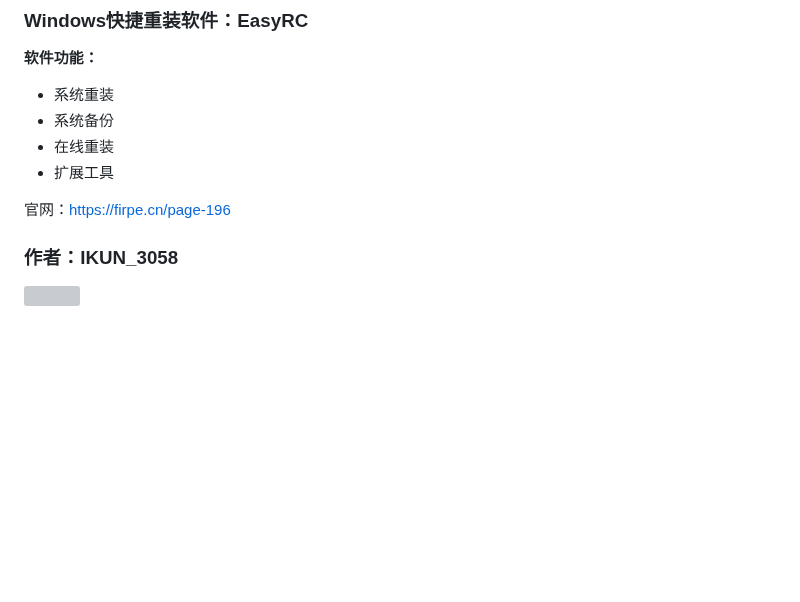
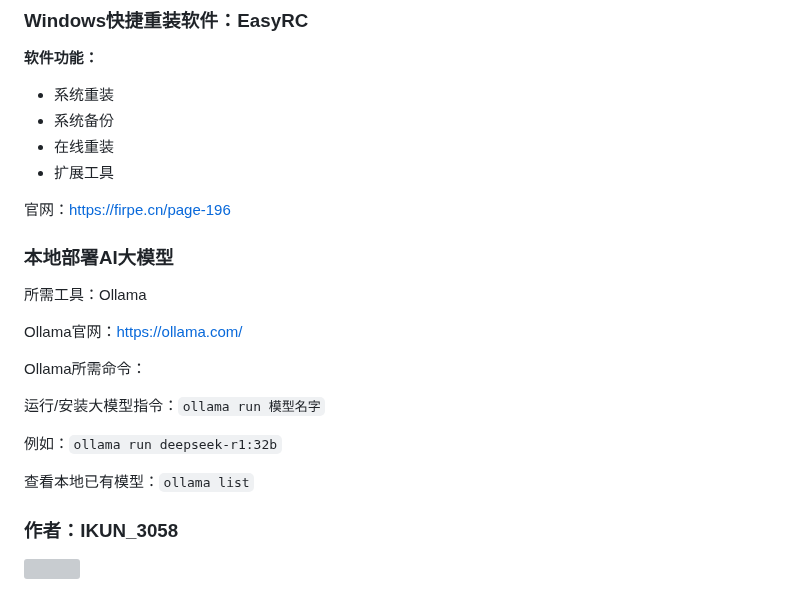
Before and after one commit to AoJiaWei/Docsify, a Markdown page: README.md, the part around the change. GitHub-like rendering; blank space fills up the shorter version; grey boxes are pictures that could not be loaded.

```diff
--- a/README.md
+++ b/README.md
@@ -163,6 +163,20 @@ Windows 11轻松设置B站：https://www.bilibili.com/opus/904672369138729017
 
 官网：https://firpe.cn/page-196
 
+### 本地部署AI大模型
+
+所需工具：Ollama
+
+Ollama官网：https://ollama.com/
+
+Ollama所需命令：
+
+运行/安装大模型指令：`ollama run 模型名字`
+
+例如：`ollama run deepseek-r1:32b`
+
+查看本地已有模型：`ollama list`
+
 
 
 ### 作者：IKUN_3058
```
